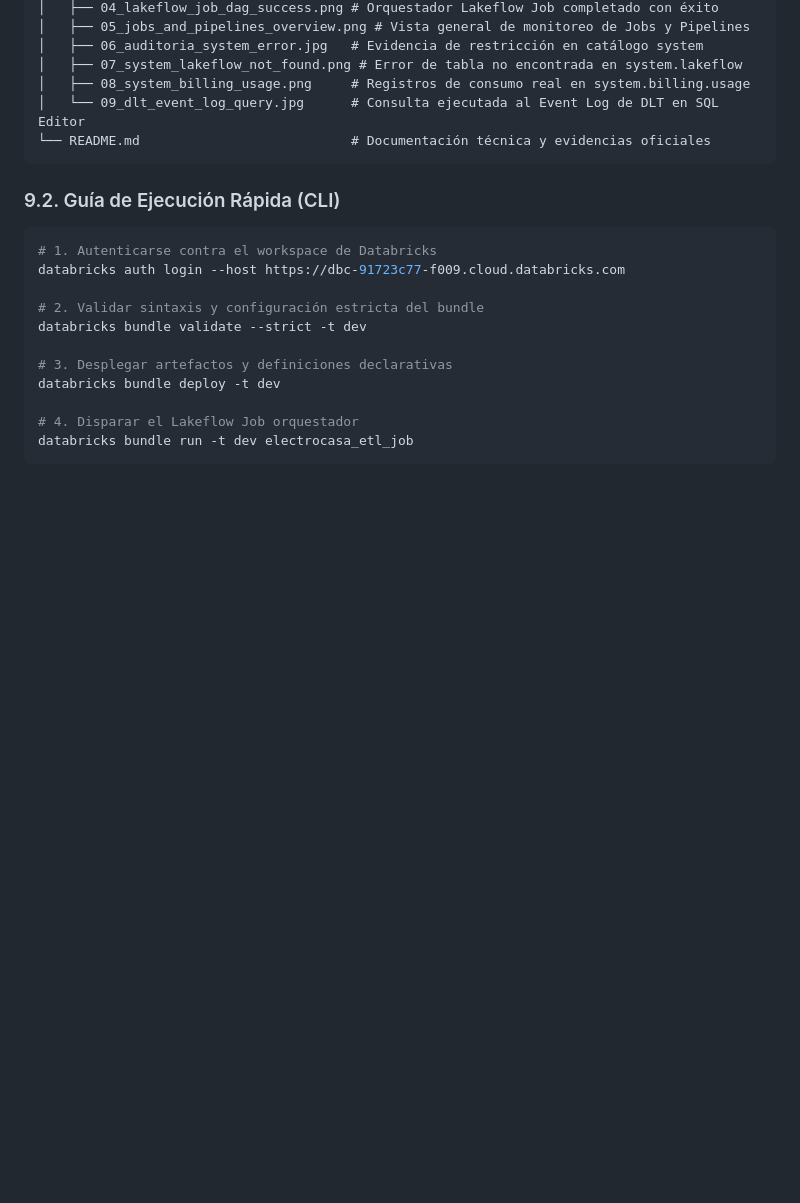
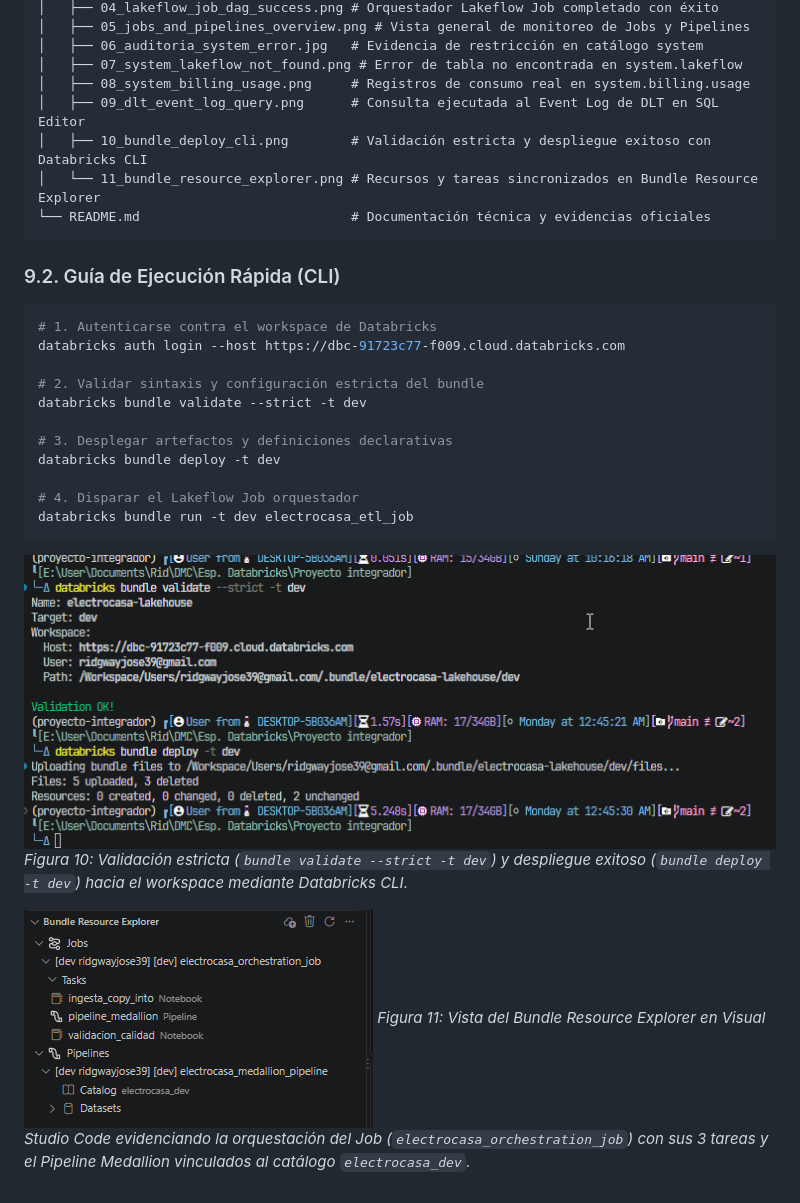
Before and after one commit to RidgwayJose/electrocasa-lakehouse, a Markdown page: README.md, the part around one of its changes. Drawn GitHub-style; pictures changed too: img/10_bundle_deploy_cli.png (added), img/11_bundle_resource_explorer.png (added); blank space fills up the shorter version.

````diff
--- a/README.md
+++ b/README.md
@@ -538,7 +570,9 @@ electrocasa-lakehouse/
 │   ├── 06_auditoria_system_error.jpg   # Evidencia de restricción en catálogo system
 │   ├── 07_system_lakeflow_not_found.png # Error de tabla no encontrada en system.lakeflow
 │   ├── 08_system_billing_usage.png     # Registros de consumo real en system.billing.usage
-│   └── 09_dlt_event_log_query.jpg      # Consulta ejecutada al Event Log de DLT en SQL Editor
+│   ├── 09_dlt_event_log_query.png      # Consulta ejecutada al Event Log de DLT en SQL Editor
+│   ├── 10_bundle_deploy_cli.png        # Validación estricta y despliegue exitoso con Databricks CLI
+│   └── 11_bundle_resource_explorer.png # Recursos y tareas sincronizados en Bundle Resource Explorer
 └── README.md                           # Documentación técnica y evidencias oficiales
 ```
 
@@ -557,3 +591,9 @@ databricks bundle deploy -t dev
 # 4. Disparar el Lakeflow Job orquestador
 databricks bundle run -t dev electrocasa_etl_job
 ```
+
+![Validación y Despliegue de Bundle con CLI](img/10_bundle_deploy_cli.png)
+*Figura 10: Validación estricta (`bundle validate --strict -t dev`) y despliegue exitoso (`bundle deploy -t dev`) hacia el workspace mediante Databricks CLI.*
+
+![Recursos del Bundle en VS Code](img/11_bundle_resource_explorer.png)
+*Figura 11: Vista del Bundle Resource Explorer en Visual Studio Code evidenciando la orquestación del Job (`electrocasa_orchestration_job`) con sus 3 tareas y el Pipeline Medallion vinculados al catálogo `electrocasa_dev`.*
````
Also changed, not shown: other parts of README.md (+32 -0 lines), img/09_dlt_event_log_query.png.
